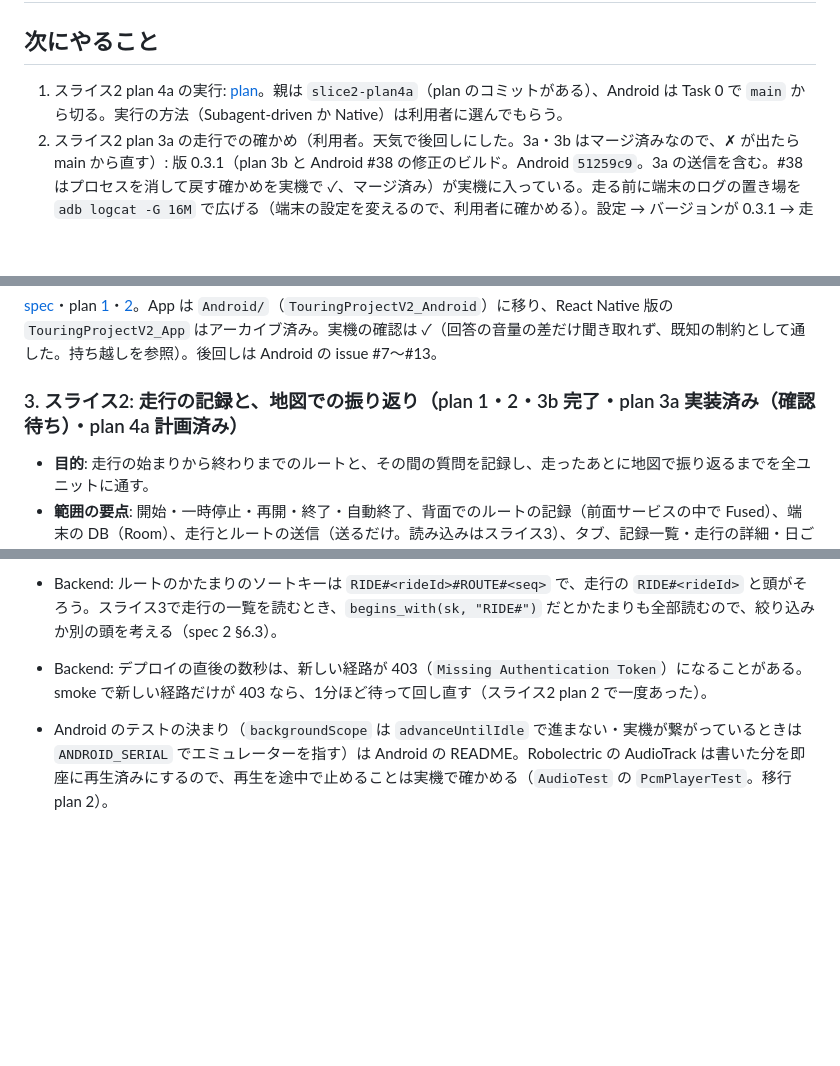
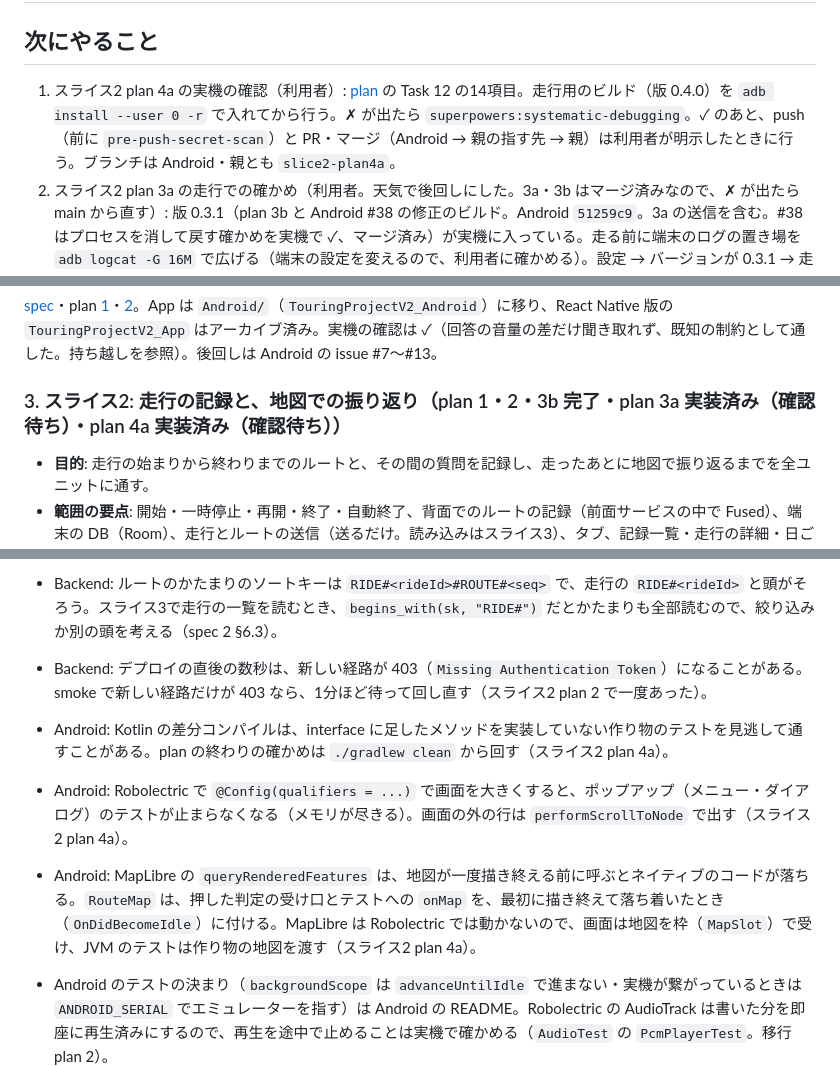
Before and after one commit to h-akira/TouringProjectV2, a Markdown page: PROJECT.md, 3 parts joined by grey strips. Rendered like a GitHub page; blank space fills up the shorter version.

Commit message:
docs: record slice 2 plan 4a as implemented and waiting for the phone check

```diff
--- a/PROJECT.md
+++ b/PROJECT.md
@@ -14,7 +14,7 @@
 
 ## 次にやること
 
-1. スライス2 plan 4a の実行: [plan](docs/plans/2026-10-20-slice2-plan4a-records-and-map.md)。親は `slice2-plan4a`（plan のコミットがある）、Android は Task 0 で `main` から切る。実行の方法（Subagent-driven か Native）は利用者に選んでもらう。
+1. スライス2 plan 4a の実機の確認（利用者）: [plan](docs/plans/2026-10-20-slice2-plan4a-records-and-map.md) の Task 12 の14項目。走行用のビルド（版 0.4.0）を `adb install --user 0 -r` で入れてから行う。✗ が出たら `superpowers:systematic-debugging`。✓ のあと、push（前に `pre-push-secret-scan`）と PR・マージ（Android → 親の指す先 → 親）は利用者が明示したときに行う。ブランチは Android・親とも `slice2-plan4a`。
 2. スライス2 plan 3a の走行での確かめ（利用者。天気で後回しにした。3a・3b はマージ済みなので、✗ が出たら main から直す）: 版 0.3.1（plan 3b と Android #38 の修正のビルド。Android `51259c9`。3a の送信を含む。#38 はプロセスを消して戻す確かめを実機で ✓、マージ済み）が実機に入っている。走る前に端末のログの置き場を `adb logcat -G 16M` で広げる（端末の設定を変えるので、利用者に確かめる）。設定 → バージョンが 0.3.1 → 走行を開始し、ナビを前面・画面を消して25分以上（ルートの点を300より多く）→ 記録中に1回質問 → 一時停止して、一時停止中に1回質問 → 再開して少し走る → 終了。そのあと AI がユーザー名を聞き、`AWS_PROFILE=touring` で DynamoDB（`dynamodb-trv2-dev-records`、`pk = USER#<名前>`、`sk` が `RIDE#`・`ASK#` で始まるもの）を読み、走行が `ended`・かたまりが `#ROUTE#00000` から並び最後以外は300点・記録中の質問にだけその走行の `rideId` があることを確かめる。端末のログの `trv2.sync`（`sync_failed`・`sync_refused`）も見る。✗ が出たら `superpowers:systematic-debugging`。
 3. スライス1の完了の判定（利用者の作業）: React Native 版は端末から外したので、移行の plan 2 の走行用のビルド（ネイティブ版）で実際に走り、[spec 1](docs/specs/2026-10-16-slice1-design.md) §1 を確かめる。✗ が出たら `superpowers:systematic-debugging`（直す先はネイティブ版。振る舞いの設計に響くなら移行とスライス2の spec を見直す）。
 
@@ -45,7 +45,7 @@
 
 [spec](docs/specs/2026-10-17-native-migration-design.md)・plan [1](docs/plans/2026-10-17-native-migration-plan1-foundation-and-handsfree.md)・[2](docs/plans/2026-10-17-native-migration-plan2-finish.md)。App は `Android/`（`TouringProjectV2_Android`）に移り、React Native 版の `TouringProjectV2_App` はアーカイブ済み。実機の確認は ✓（回答の音量の差だけ聞き取れず、既知の制約として通した。持ち越しを参照）。後回しは Android の issue #7〜#13。
 
-### 3. スライス2: 走行の記録と、地図での振り返り（plan 1・2・3b 完了・plan 3a 実装済み（確認待ち）・plan 4a 計画済み）
+### 3. スライス2: 走行の記録と、地図での振り返り（plan 1・2・3b 完了・plan 3a 実装済み（確認待ち）・plan 4a 実装済み（確認待ち））
 
 - **目的**: 走行の始まりから終わりまでのルートと、その間の質問を記録し、走ったあとに地図で振り返るまでを全ユニットに通す。
 - **範囲の要点**: 開始・一時停止・再開・終了・自動終了、背面でのルートの記録（前面サービスの中で Fused）、端末の DB（Room）、走行とルートの送信（送るだけ。読み込みはスライス3）、タブ、記録一覧・走行の詳細・日ごと・会話の詳細の地図（MapLibre と国土地理院のタイル）。端末の停止で走行を終える。メモ・削除・地点メモは入れない（詳しくは [spec](docs/specs/2026-10-17-slice2-design.md) §2）
@@ -92,6 +92,9 @@
 - Android: 版（`versionName`・`versionCode`）は、新しい plan の走行用のビルドを実機に入れる前に手で上げる（plan 4a は 0.4.0）。plan の外の修正を入れるときは3つ目の数を上げる（0.3.0 → 0.3.1）。コミットの番号はアプリに出さない（利用者の決定。Android の README・spec 2 §7.9）。
 - Backend: ルートのかたまりのソートキーは `RIDE#<rideId>#ROUTE#<seq>` で、走行の `RIDE#<rideId>` と頭がそろう。スライス3で走行の一覧を読むとき、`begins_with(sk, "RIDE#")` だとかたまりも全部読むので、絞り込みか別の頭を考える（spec 2 §6.3）。
 - Backend: デプロイの直後の数秒は、新しい経路が 403（`Missing Authentication Token`）になることがある。smoke で新しい経路だけが 403 なら、1分ほど待って回し直す（スライス2 plan 2 で一度あった）。
+- Android: Kotlin の差分コンパイルは、interface に足したメソッドを実装していない作り物のテストを見逃して通すことがある。plan の終わりの確かめは `./gradlew clean` から回す（スライス2 plan 4a）。
+- Android: Robolectric で `@Config(qualifiers = ...)` で画面を大きくすると、ポップアップ（メニュー・ダイアログ）のテストが止まらなくなる（メモリが尽きる）。画面の外の行は `performScrollToNode` で出す（スライス2 plan 4a）。
+- Android: MapLibre の `queryRenderedFeatures` は、地図が一度描き終える前に呼ぶとネイティブのコードが落ちる。`RouteMap` は、押した判定の受け口とテストへの `onMap` を、最初に描き終えて落ち着いたとき（`OnDidBecomeIdle`）に付ける。MapLibre は Robolectric では動かないので、画面は地図を枠（`MapSlot`）で受け、JVM のテストは作り物の地図を渡す（スライス2 plan 4a）。
 - Android のテストの決まり（`backgroundScope` は `advanceUntilIdle` で進まない・実機が繋がっているときは `ANDROID_SERIAL` でエミュレーターを指す）は Android の README。Robolectric の AudioTrack は書いた分を即座に再生済みにするので、再生を途中で止めることは実機で確かめる（`AudioTest` の `PcmPlayerTest`。移行 plan 2）。
 
 ## 前提（ほかの文書に無いもの）
```
Also changed, not shown: other parts of PROJECT.md (+1 -1 lines).
